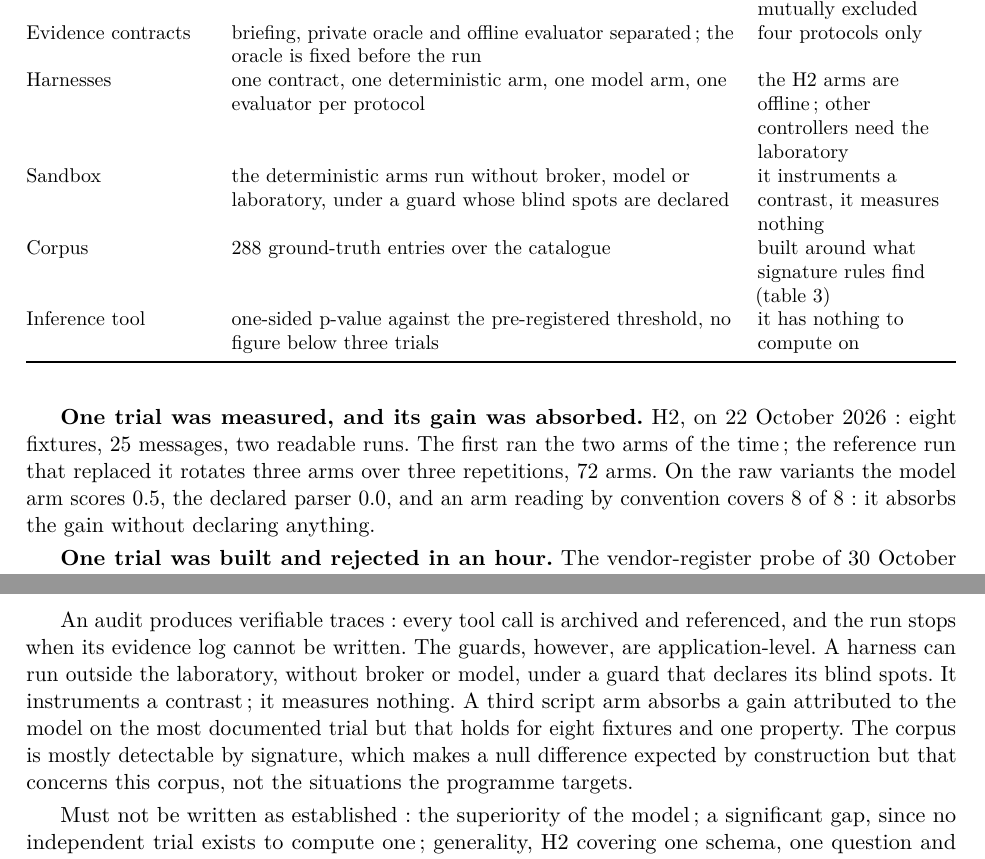
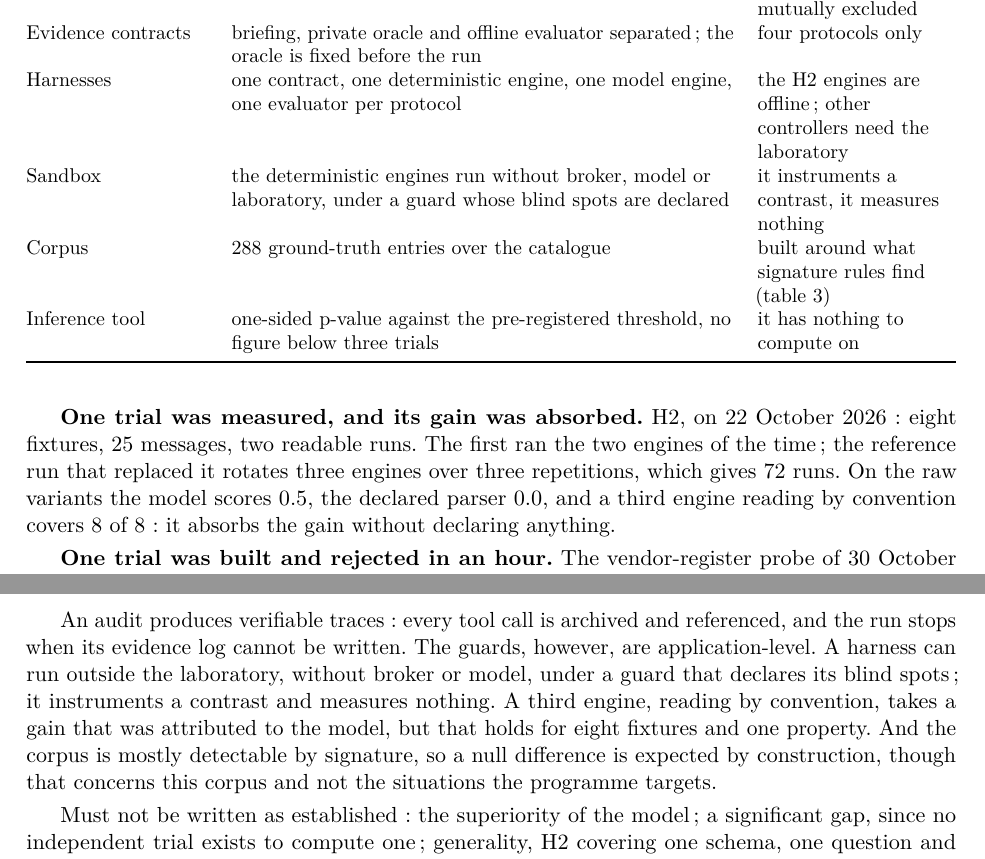
Before and after one commit to Tanguyvans/LANCE, a LaTeX paper (report/checkpoint-1/etat.tex, which reads report/checkpoint-1/partie-construit.tex, report/checkpoint-1/partie-reste.tex): two parts of pages 5 and 6 of 7, joined at a grey line, cut so that both start at the same text. Compiled offline with pdfLaTeX.

Commit message:
docs(report): say engine, not arm, and state when a finding counts
'Arm' named a concrete implementation of a task, but read as a limb and needed a
glossary entry to exist at all. The report already says 'engine' where a scenario
is handed over, so the word is now the same everywhere: two engines of the time,
three engines over three repetitions, a third engine reading by convention.

The evaluation rule was implied by 'they refuse a decision that cites an
observation absent from the journal'. It is now stated: a finding counts as found
only if the evidence it cites appears in the journal, and a missing citation
returns an unknown outcome rather than a success.

```diff
--- a/report/checkpoint-1/partie-construit.tex
+++ b/report/checkpoint-1/partie-construit.tex
@@ -28,9 +28,9 @@ interpretation is needed (Figure~\ref{fig:audit}) & two scenarios on one
 laboratory are not mutually excluded \\
 Evidence contracts & briefing, private oracle and offline evaluator separated;
 the oracle is fixed before the run & four protocols only \\
-Harnesses & one contract, one deterministic arm, one model arm, one evaluator per
-protocol & the H2 arms are offline; other controllers need the laboratory \\
-Sandbox & the deterministic arms run without broker, model or laboratory, under a
+Harnesses & one contract, one deterministic engine, one model engine, one evaluator per
+protocol & the H2 engines are offline; other controllers need the laboratory \\
+Sandbox & the deterministic engines run without broker, model or laboratory, under a
 guard whose blind spots are declared & it instruments a contrast, it measures
 nothing \\
 Corpus & 288 ground-truth entries over the catalogue & built around what signature
@@ -49,10 +49,11 @@ saturating control: it is readable for a repeated defect, not for a rare one. Th
 threshold frozen at 0.9 is computed separately by the gate and conditions nothing.
 
 \textbf{One trial was measured, and its gain was absorbed.} H2, on 22 October
-2026: eight fixtures, 25 messages, two readable runs. The first ran the two arms
-of the time; the reference run that replaced it rotates three arms over three
-repetitions, 72 arms. On the raw variants the model arm scores 0.5, the declared
-parser 0.0, and an arm reading by convention covers 8 of 8: it absorbs the gain
+2026: eight fixtures, 25 messages, two readable runs. The first ran the two
+engines of the time; the reference run that replaced it rotates three engines over
+three repetitions, which gives 72 runs. On the raw variants the model scores 0.5,
+the declared parser 0.0, and a third engine reading by convention covers 8 of 8:
+it absorbs the gain
 without declaring anything.
 
 \textbf{One trial was built and rejected in an hour.} The vendor-register probe
--- a/report/checkpoint-1/partie-reste.tex
+++ b/report/checkpoint-1/partie-reste.tex
@@ -3,13 +3,14 @@
 
 \subsection{What the project can assert, and what it cannot}
 
-An audit produces verifiable
-traces: every tool call is archived and referenced, and the run stops when its
-evidence log cannot be written. The guards, however, are application-level. A harness
-can run outside the laboratory, without broker or model, under a guard that
-declares its blind spots. It instruments a contrast; it measures nothing. A third
-script arm absorbs a gain attributed to the model on the most documented trial but that holds for eight fixtures and one property. The corpus is mostly
-detectable by signature, which makes a null difference expected by construction but that concerns this corpus, not the situations the programme targets.
+An audit produces verifiable traces: every tool call is archived and referenced,
+and the run stops when its evidence log cannot be written. The guards, however, are
+application-level. A harness can run outside the laboratory, without broker or model,
+under a guard that declares its blind spots; it instruments a contrast and measures
+nothing. A third engine, reading by convention, takes a gain that was attributed to
+the model, but that holds for eight fixtures and one property. And the corpus is mostly
+detectable by signature, so a null difference is expected by construction, though that
+concerns this corpus and not the situations the programme targets.
 
 Must not be written as established: the superiority of the model; a significant
 gap, since no independent trial exists to compute one; generality, H2 covering
```
Also changed, not shown: report/checkpoint-1/partie-etat.tex (+5 -5 lines), report/checkpoint-1/partie-jusquou.tex (+1 -1 lines), report/checkpoint-1/etat.pdf, report/checkpoint-1/partie-construit.tex (2 more changed lines), report/checkpoint-1/partie-reste.tex (2 more changed lines).
